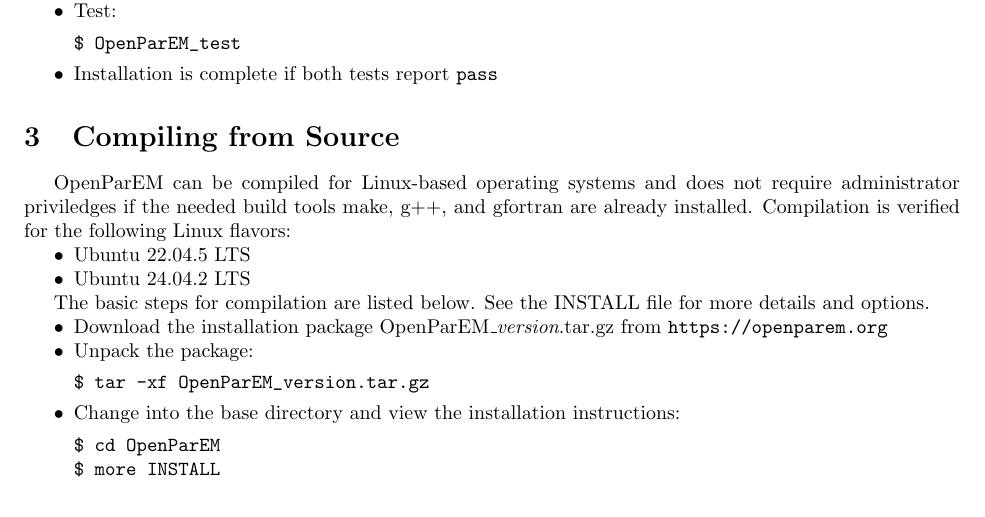
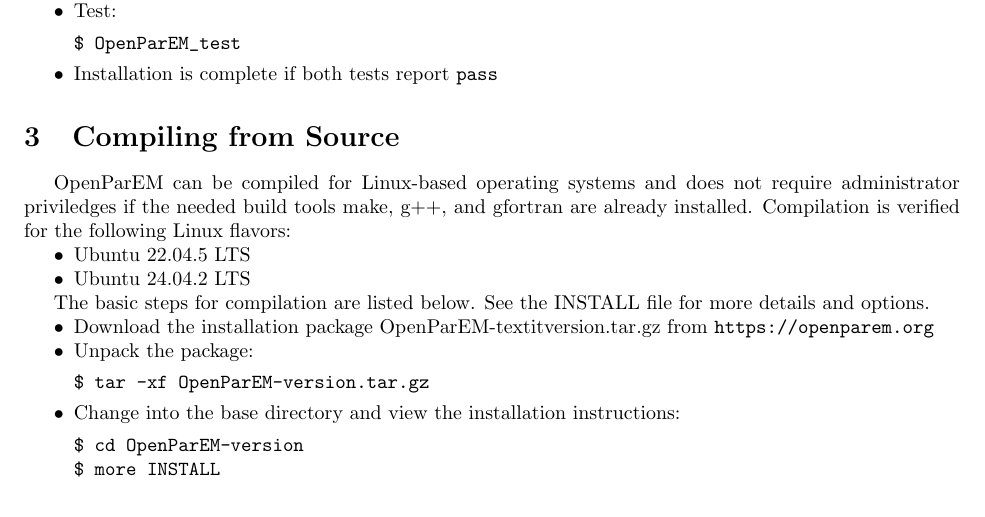
Before and after one commit to mdmaas/OpenParEM, a LaTeX document (doc/Installation_Execution.tex): part of page 3 of 9, cut so that both start at the same text. Compiled offline with pdfLaTeX.

Commit message:
installation tuning

```diff
--- a/doc/Installation_Execution.tex
+++ b/doc/Installation_Execution.tex
@@ -97,14 +97,14 @@
 
 The basic steps for compilation are listed below.  See the INSTALL file for more details and options.
 \begin{itemize}[nosep]
-   \item Download the installation package OpenParEM\_\textit{version}.tar.gz from \verb+https://openparem.org+
+   \item Download the installation package OpenParEM-textit{version}.tar.gz from \verb+https://openparem.org+
    \item Unpack the package:
          \begin{Verbatim}
-$ tar -xf OpenParEM_version.tar.gz
+$ tar -xf OpenParEM-version.tar.gz
          \end{Verbatim}
    \item Change into the base directory and view the installation instructions:
          \begin{Verbatim}
-$ cd OpenParEM
+$ cd OpenParEM-version
 $ more INSTALL
          \end{Verbatim}
    \item Install make, g++, and/or gfortran as needed.
```
Also changed, not shown: doc/Installation_Execution.pdf, 4 other files.
